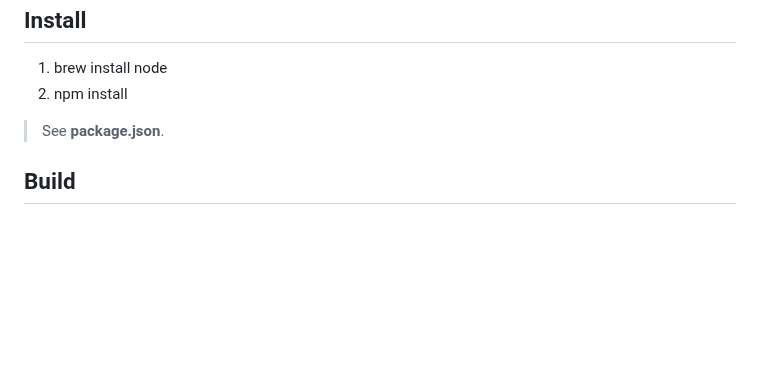
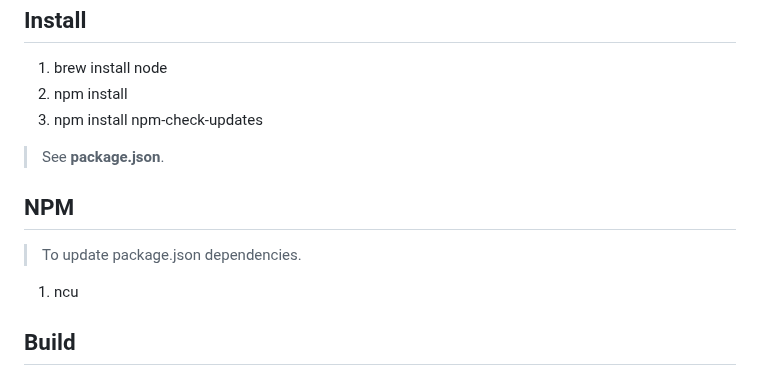
Before and after one commit to objektwerks/scalablytyped, a Markdown page: README.md, the part around the change. Rendered like a GitHub page; blank space fills up the shorter version.

```diff
--- a/README.md
+++ b/README.md
@@ -12,7 +12,13 @@ Install
 -------
 1. brew install node
 2. npm install
+3. npm install npm-check-updates
 >See **package.json**.
+
+NPM
+---
+>To update package.json dependencies.
+1. ncu
 
 Build
 -----
```
